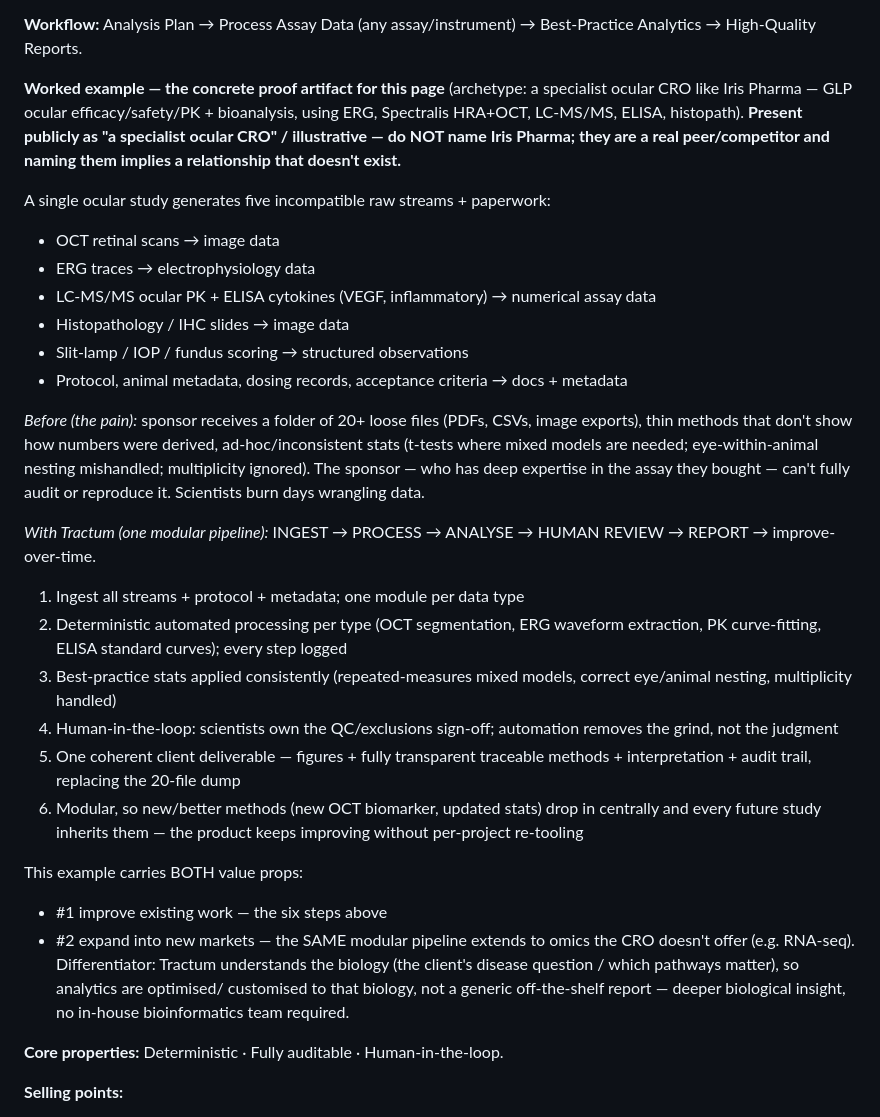
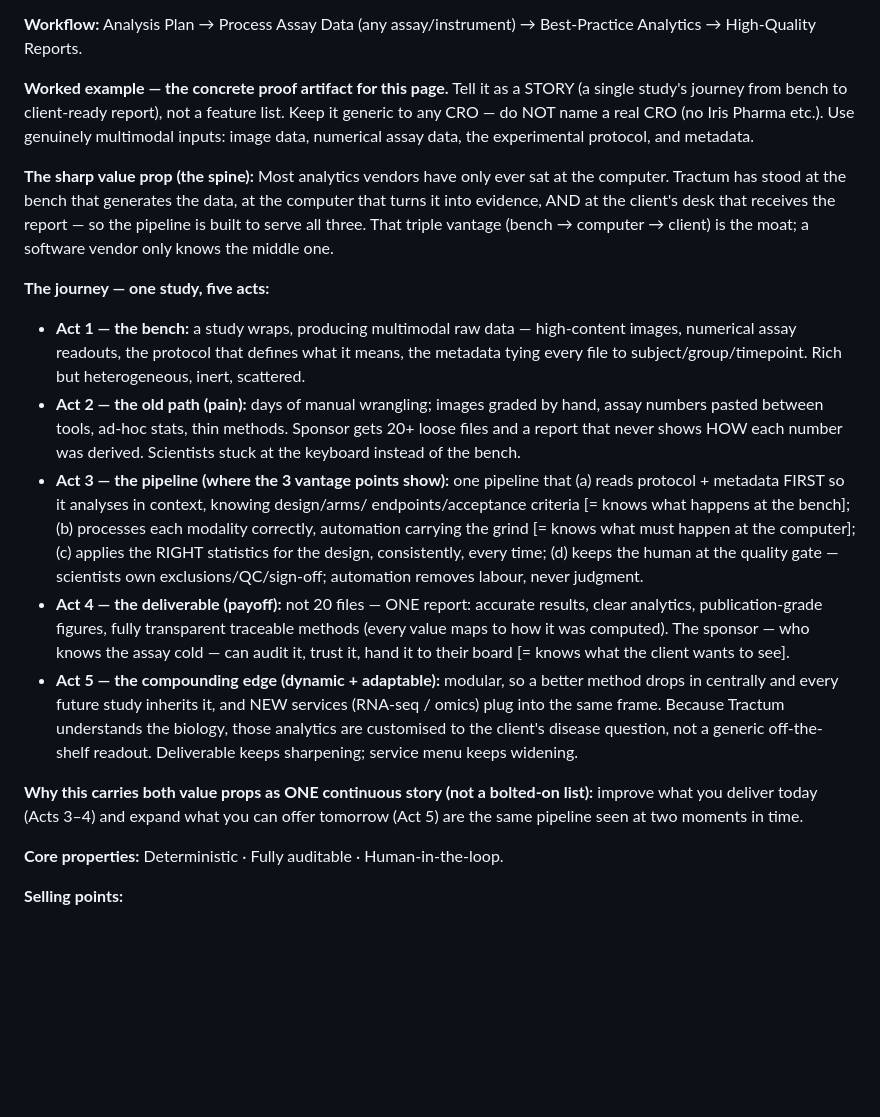
Before and after one commit to tractumbio/startup, a Markdown page: CLAUDE.md, the part around the change. GitHub-like rendering; blank space fills up the shorter version.

Commit message:
Rework CRO worked example as a bench-to-report story; drop Iris Pharma, sharpen the three-vantage value prop

```diff
--- a/CLAUDE.md
+++ b/CLAUDE.md
@@ -37,48 +37,48 @@ angle is equally central, not a minor add-on.
 **Workflow:** Analysis Plan → Process Assay Data (any assay/instrument) → Best-Practice
 Analytics → High-Quality Reports.
 
-**Worked example — the concrete proof artifact for this page** (archetype: a specialist
-ocular CRO like Iris Pharma — GLP ocular efficacy/safety/PK + bioanalysis, using ERG,
-Spectralis HRA+OCT, LC-MS/MS, ELISA, histopath). **Present publicly as "a specialist
-ocular CRO" / illustrative — do NOT name Iris Pharma; they are a real peer/competitor
-and naming them implies a relationship that doesn't exist.**
+**Worked example — the concrete proof artifact for this page.** Tell it as a STORY (a
+single study's journey from bench to client-ready report), not a feature list. Keep it
+generic to any CRO — do NOT name a real CRO (no Iris Pharma etc.). Use genuinely
+multimodal inputs: image data, numerical assay data, the experimental protocol, and
+metadata.
 
-A single ocular study generates five incompatible raw streams + paperwork:
-- OCT retinal scans → image data
-- ERG traces → electrophysiology data
-- LC-MS/MS ocular PK + ELISA cytokines (VEGF, inflammatory) → numerical assay data
-- Histopathology / IHC slides → image data
-- Slit-lamp / IOP / fundus scoring → structured observations
-- Protocol, animal metadata, dosing records, acceptance criteria → docs + metadata
+**The sharp value prop (the spine):** Most analytics vendors have only ever sat at the
+computer. Tractum has stood at the bench that generates the data, at the computer that
+turns it into evidence, AND at the client's desk that receives the report — so the
+pipeline is built to serve all three. That triple vantage (bench → computer → client)
+is the moat; a software vendor only knows the middle one.
 
-*Before (the pain):* sponsor receives a folder of 20+ loose files (PDFs, CSVs, image
-exports), thin methods that don't show how numbers were derived, ad-hoc/inconsistent
-stats (t-tests where mixed models are needed; eye-within-animal nesting mishandled;
-multiplicity ignored). The sponsor — who has deep expertise in the assay they bought —
-can't fully audit or reproduce it. Scientists burn days wrangling data.
+**The journey — one study, five acts:**
+- **Act 1 — the bench:** a study wraps, producing multimodal raw data — high-content
+  images, numerical assay readouts, the protocol that defines what it means, the
+  metadata tying every file to subject/group/timepoint. Rich but heterogeneous, inert,
+  scattered.
+- **Act 2 — the old path (pain):** days of manual wrangling; images graded by hand,
+  assay numbers pasted between tools, ad-hoc stats, thin methods. Sponsor gets 20+
+  loose files and a report that never shows HOW each number was derived. Scientists
+  stuck at the keyboard instead of the bench.
+- **Act 3 — the pipeline (where the 3 vantage points show):** one pipeline that
+  (a) reads protocol + metadata FIRST so it analyses in context, knowing design/arms/
+  endpoints/acceptance criteria [= knows what happens at the bench];
+  (b) processes each modality correctly, automation carrying the grind [= knows what
+  must happen at the computer];
+  (c) applies the RIGHT statistics for the design, consistently, every time;
+  (d) keeps the human at the quality gate — scientists own exclusions/QC/sign-off;
+  automation removes labour, never judgment.
+- **Act 4 — the deliverable (payoff):** not 20 files — ONE report: accurate results,
+  clear analytics, publication-grade figures, fully transparent traceable methods
+  (every value maps to how it was computed). The sponsor — who knows the assay cold —
+  can audit it, trust it, hand it to their board [= knows what the client wants to see].
+- **Act 5 — the compounding edge (dynamic + adaptable):** modular, so a better method
+  drops in centrally and every future study inherits it, and NEW services (RNA-seq /
+  omics) plug into the same frame. Because Tractum understands the biology, those
+  analytics are customised to the client's disease question, not a generic off-the-shelf
+  readout. Deliverable keeps sharpening; service menu keeps widening.
 
-*With Tractum (one modular pipeline):* INGEST → PROCESS → ANALYSE → HUMAN REVIEW →
-REPORT → improve-over-time.
-1. Ingest all streams + protocol + metadata; one module per data type
-2. Deterministic automated processing per type (OCT segmentation, ERG waveform
-   extraction, PK curve-fitting, ELISA standard curves); every step logged
-3. Best-practice stats applied consistently (repeated-measures mixed models, correct
-   eye/animal nesting, multiplicity handled)
-4. Human-in-the-loop: scientists own the QC/exclusions sign-off; automation removes the
-   grind, not the judgment
-5. One coherent client deliverable — figures + fully transparent traceable methods +
-   interpretation + audit trail, replacing the 20-file dump
-6. Modular, so new/better methods (new OCT biomarker, updated stats) drop in centrally
-   and every future study inherits them — the product keeps improving without per-project
-   re-tooling
-
-This example carries BOTH value props:
-- #1 improve existing work — the six steps above
-- #2 expand into new markets — the SAME modular pipeline extends to omics the CRO
-  doesn't offer (e.g. RNA-seq). Differentiator: Tractum understands the biology (the
-  client's disease question / which pathways matter), so analytics are optimised/
-  customised to that biology, not a generic off-the-shelf report — deeper biological
-  insight, no in-house bioinformatics team required.
+**Why this carries both value props as ONE continuous story (not a bolted-on list):**
+improve what you deliver today (Acts 3–4) and expand what you can offer tomorrow
+(Act 5) are the same pipeline seen at two moments in time.
 
 **Core properties:** Deterministic · Fully auditable · Human-in-the-loop.
 
```
